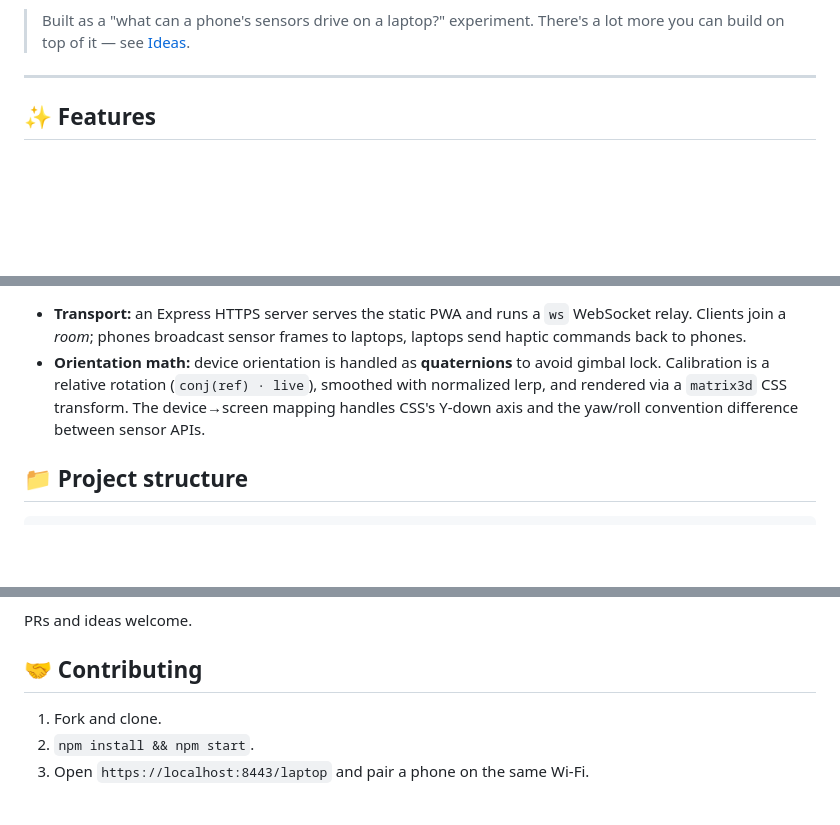
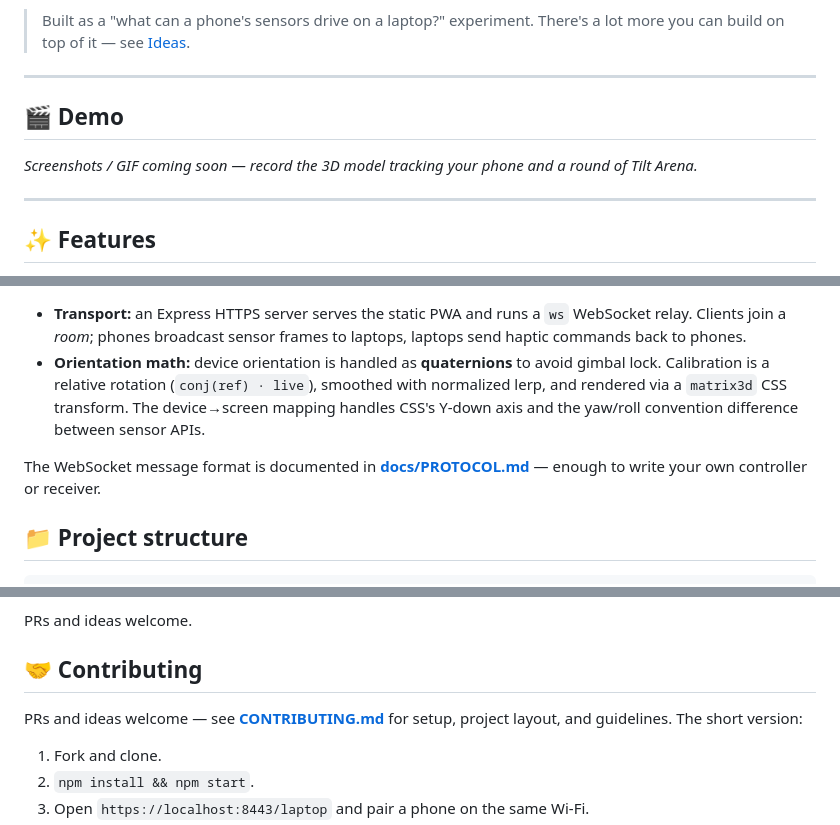
Before and after one commit to civarry/motioncast, a Markdown page: README.md, 3 parts joined by grey strips. GitHub-like rendering; blank space fills up the shorter version.

````diff
--- a/README.md
+++ b/README.md
@@ -12,6 +12,17 @@ buzzes when you grab a target.
 
 > Built as a "what can a phone's sensors drive on a laptop?" experiment. There's
 > a lot more you can build on top of it — see [Ideas](#-ideas--roadmap).
+
+---
+
+## 🎬 Demo
+
+<!-- TODO: drop a screenshot / GIF here. Record the laptop page (3D model + Tilt
+     Arena) while tilting the phone, e.g. into docs/demo.gif, then:
+     ![Phone Sensor Controller demo](docs/demo.gif) -->
+
+_Screenshots / GIF coming soon — record the 3D model tracking your phone and a
+round of Tilt Arena._
 
 ---
 
@@ -80,6 +91,9 @@ automatically into `.cert/` on first run.
   device→screen mapping handles CSS's Y-down axis and the yaw/roll convention
   difference between sensor APIs.
 
+The WebSocket message format is documented in **[docs/PROTOCOL.md](docs/PROTOCOL.md)** —
+enough to write your own controller or receiver.
+
 ## 📁 Project structure
 
 ```
@@ -108,6 +122,9 @@ PRs and ideas welcome.
 
 ## 🤝 Contributing
 
+PRs and ideas welcome — see **[CONTRIBUTING.md](CONTRIBUTING.md)** for setup,
+project layout, and guidelines. The short version:
+
 1. Fork and clone.
 2. `npm install && npm start`.
 3. Open `https://localhost:8443/laptop` and pair a phone on the same Wi-Fi.
````
Also changed, not shown: CONTRIBUTING.md (added, +59 -0 lines), docs/PROTOCOL.md (added, +87 -0 lines).
